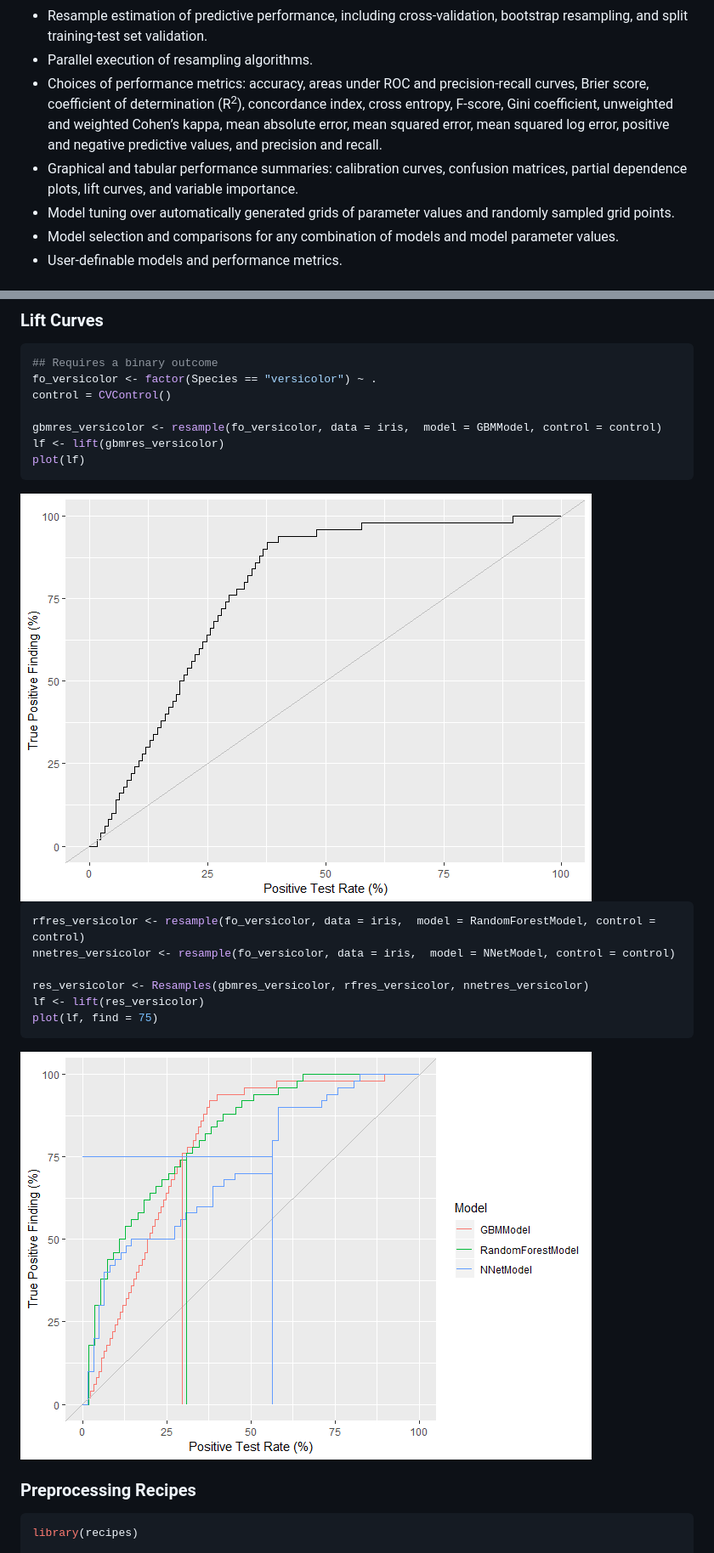
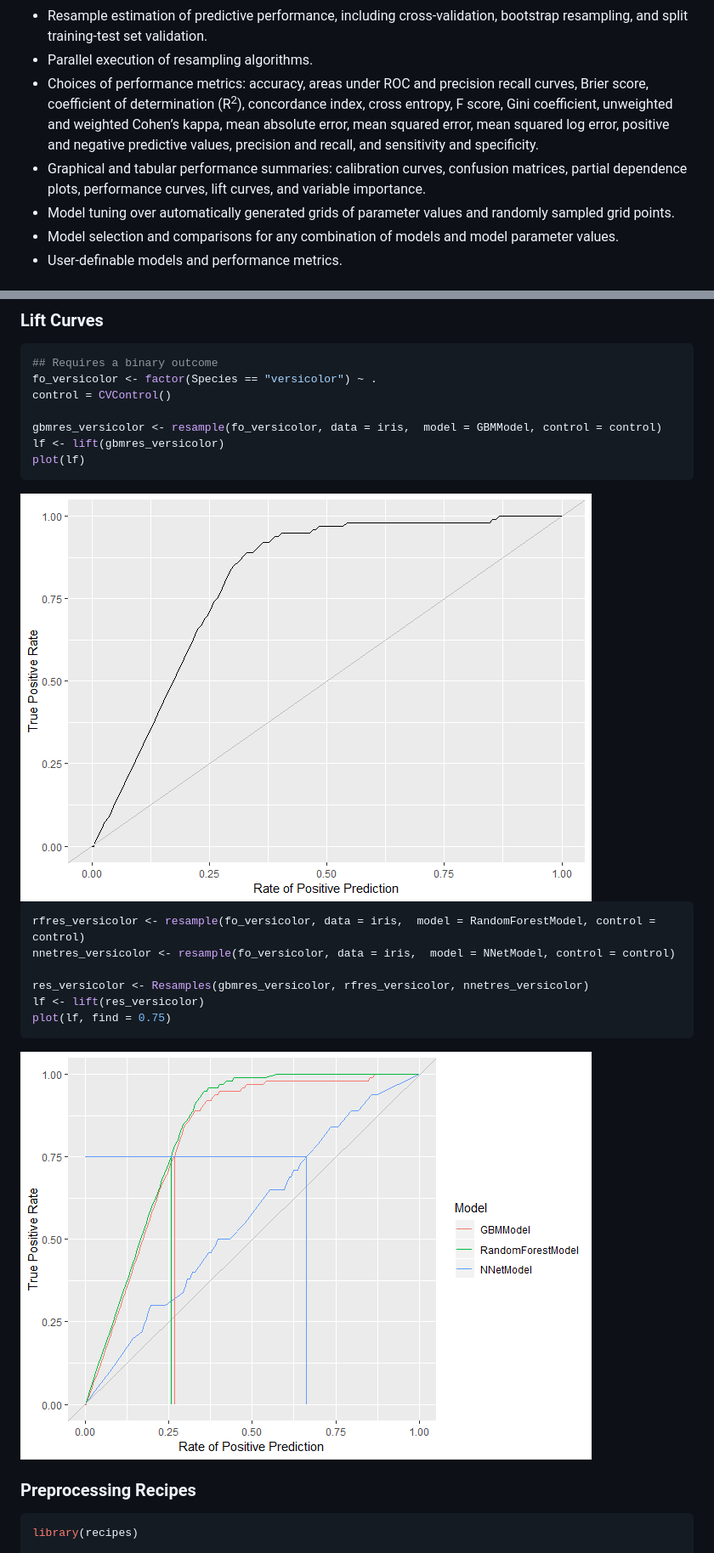
Before and after one commit to brian-j-smith/MachineShop, a Markdown page: README.md, 2 parts joined by grey strips. Shown: that part at 85% size. GitHub-like rendering; pictures changed too: man/figures/README-unnamed-chunk-18-1.png, man/figures/README-unnamed-chunk-19-1.png.

````diff
--- a/README.md
+++ b/README.md
@@ -30,14 +30,15 @@ estimation of model performance.
     validation.
   - Parallel execution of resampling algorithms.
   - Choices of performance metrics: accuracy, areas under ROC and
-    precision-recall curves, Brier score, coefficient of determination
-    (R<sup>2</sup>), concordance index, cross entropy, F-score, Gini
+    precision recall curves, Brier score, coefficient of determination
+    (R<sup>2</sup>), concordance index, cross entropy, F score, Gini
     coefficient, unweighted and weighted Cohen’s kappa, mean absolute
     error, mean squared error, mean squared log error, positive and
-    negative predictive values, and precision and recall.
+    negative predictive values, precision and recall, and sensitivity
+    and specificity.
   - Graphical and tabular performance summaries: calibration curves,
-    confusion matrices, partial dependence plots, lift curves, and
-    variable importance.
+    confusion matrices, partial dependence plots, performance curves,
+    lift curves, and variable importance.
   - Model tuning over automatically generated grids of parameter values
     and randomly sampled grid points.
   - Model selection and comparisons for any combination of models and
@@ -2163,7 +2166,7 @@ nnetres_versicolor <- resample(fo_versicolor, data = iris,  model = NNetModel, c
 
 res_versicolor <- Resamples(gbmres_versicolor, rfres_versicolor, nnetres_versicolor)
 lf <- lift(res_versicolor)
-plot(lf, find = 75)
+plot(lf, find = 0.75)
 ```
 
 <img src="man/figures/README-unnamed-chunk-19-1.png" style="display: block; margin: auto;" />
````
Also changed, not shown: other parts of README.md (+12 -10 lines), NEWS.md (+11 -0 lines), 1 other file.
